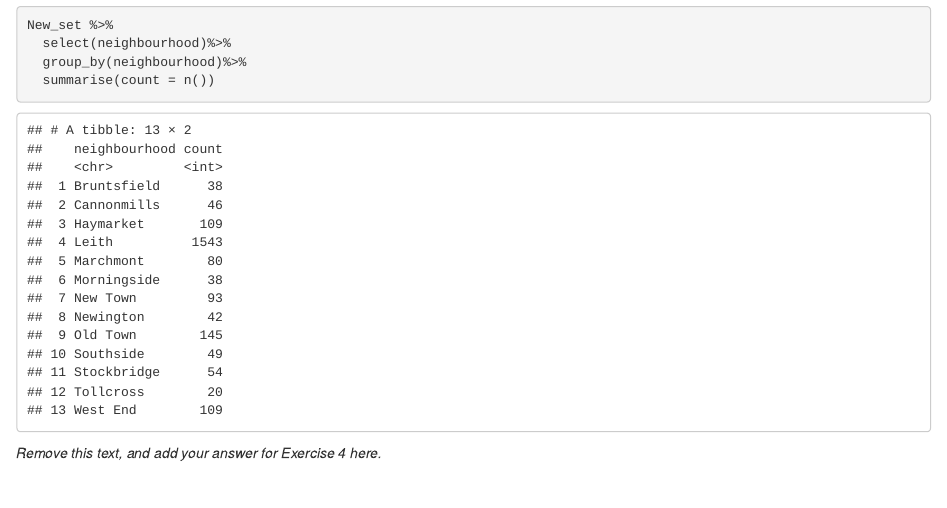
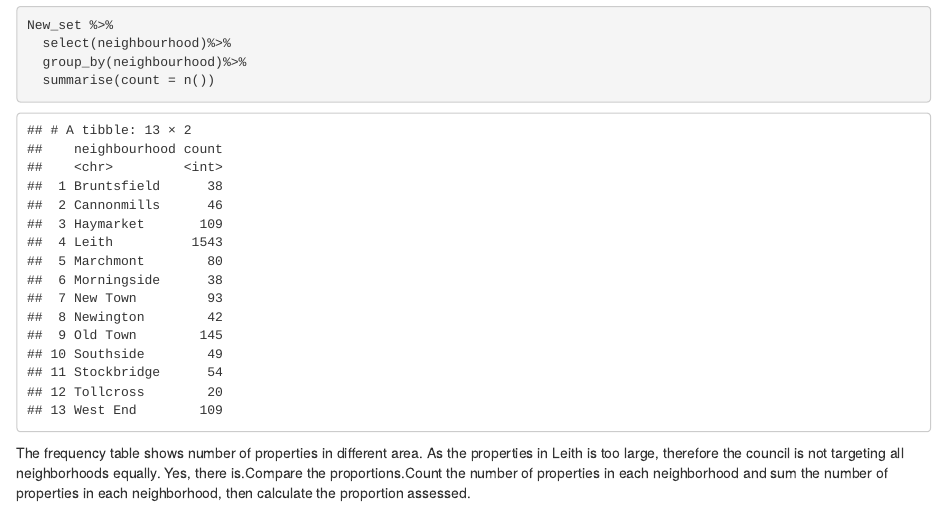
Before and after one commit to znsy1219/IDS_hw01, an R Markdown document (hw-01-s2516281.Rmd): the page in a window 1100 px wide, from 2810 px down. Rendered offline with R 4.5, knitr and Pandoc, with nearby package versions.

Commit message:
Check the code

````diff
--- a/hw-01-s2516281.Rmd
+++ b/hw-01-s2516281.Rmd
@@ -119,7 +119,8 @@ New_set %>%
 ```
 
 
-_Remove this text, and add your answer for Exercise 4 here._
+The frequency table shows number of properties in different area. As the properties in Leith is too large, therefore the council is not targeting all neighborhoods equally.
+Yes, there is.Compare the proportions.Count the number of properties in each neighborhood and sum the number of properties in each neighborhood, then calculate the proportion assessed.
 
 
 ------------------------------------------------------------------------------
````
